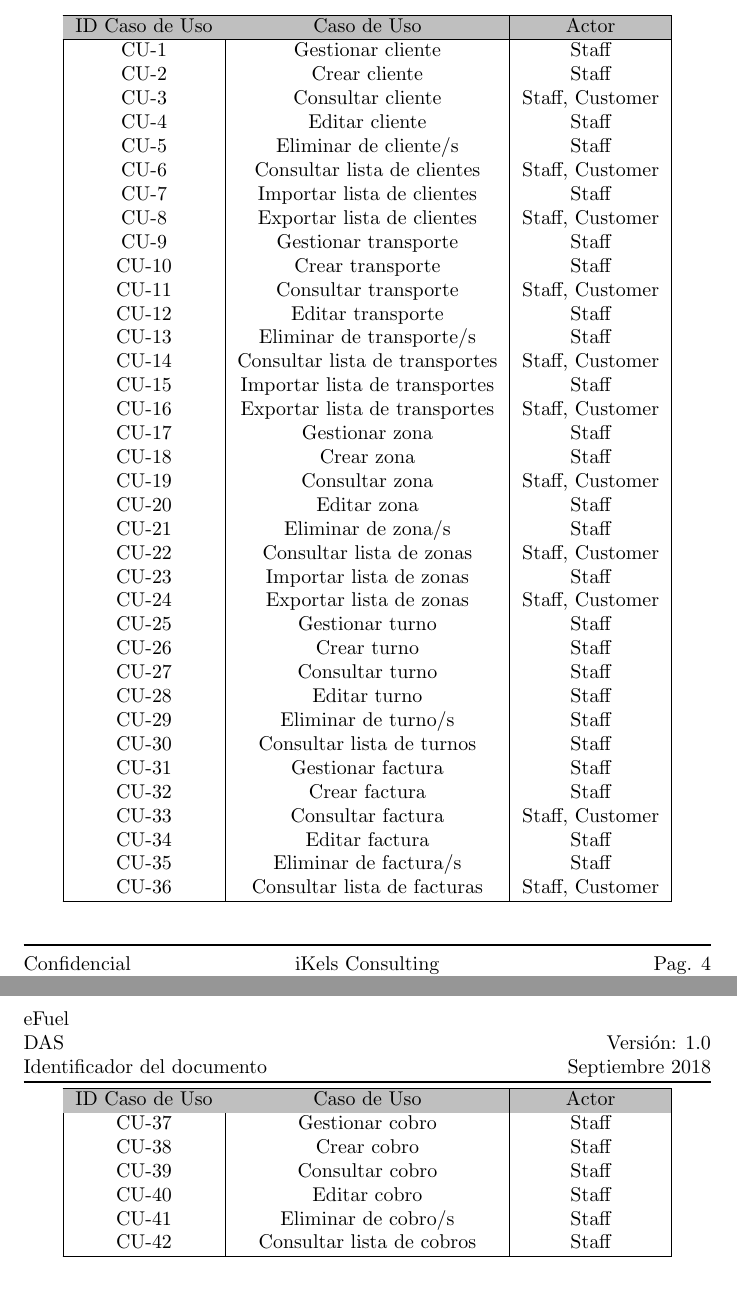
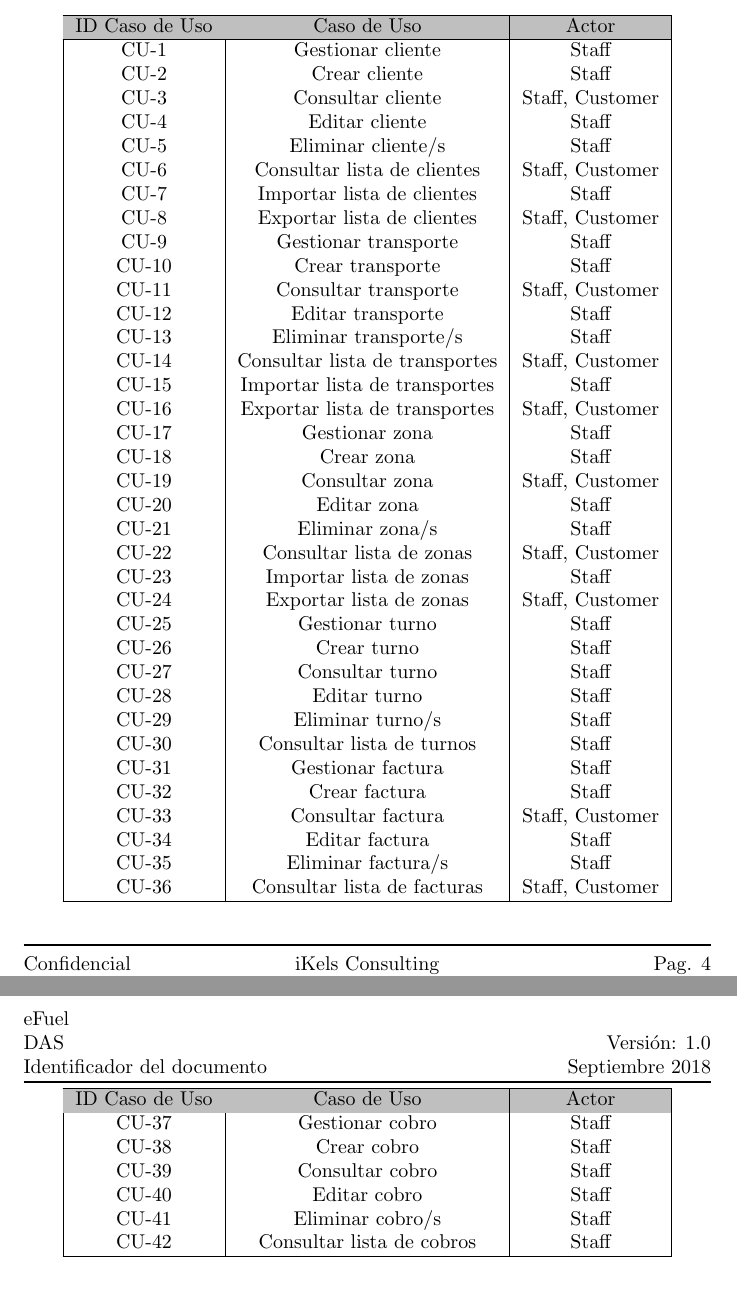
Before and after one commit to munch141/libro_pasantia, a LaTeX document (anexos/das/das.tex): two parts of pages 5 and 6 of 8 before the commit and two parts of pages 5 and 6 of 9 after it, joined at a grey line, cut so that both start at the same text. Compiled offline with pdfLaTeX.

Commit message:
sadelane

```diff
--- a/anexos/das/das.tex
+++ b/anexos/das/das.tex
@@ -103,7 +103,7 @@
             CU-\rownumber & Crear cliente & Staff \\
             CU-\rownumber & Consultar cliente & Staff, Customer \\
             CU-\rownumber & Editar cliente & Staff \\
-            CU-\rownumber & Eliminar de cliente/s & Staff \\
+            CU-\rownumber & Eliminar cliente/s & Staff \\
             CU-\rownumber & Consultar lista de clientes & Staff, Customer \\
             CU-\rownumber & Importar lista de clientes & Staff \\
             CU-\rownumber & Exportar lista de clientes & Staff, Customer \\
@@ -112,7 +112,7 @@
             CU-\rownumber & Crear transporte & Staff \\
             CU-\rownumber & Consultar transporte & Staff, Customer \\
             CU-\rownumber & Editar transporte & Staff \\
-            CU-\rownumber & Eliminar de transporte/s & Staff \\
+            CU-\rownumber & Eliminar transporte/s & Staff \\
             CU-\rownumber & Consultar lista de transportes & Staff, Customer \\
             CU-\rownumber & Importar lista de transportes & Staff \\
             CU-\rownumber & Exportar lista de transportes & Staff, Customer \\
@@ -121,7 +121,7 @@
             CU-\rownumber & Crear zona & Staff \\
             CU-\rownumber & Consultar zona & Staff, Customer \\
             CU-\rownumber & Editar zona & Staff \\
-            CU-\rownumber & Eliminar de zona/s & Staff \\
+            CU-\rownumber & Eliminar zona/s & Staff \\
             CU-\rownumber & Consultar lista de zonas & Staff, Customer \\
             CU-\rownumber & Importar lista de zonas & Staff \\
             CU-\rownumber & Exportar lista de zonas & Staff, Customer \\
@@ -130,21 +130,21 @@
             CU-\rownumber & Crear turno & Staff \\
             CU-\rownumber & Consultar turno & Staff \\
             CU-\rownumber & Editar turno & Staff \\
-            CU-\rownumber & Eliminar de turno/s & Staff \\
+            CU-\rownumber & Eliminar turno/s & Staff \\
             CU-\rownumber & Consultar lista de turnos & Staff \\
 
             CU-\rownumber & Gestionar factura & Staff \\
             CU-\rownumber & Crear factura & Staff \\
             CU-\rownumber & Consultar factura & Staff, Customer \\
             CU-\rownumber & Editar factura & Staff \\
-            CU-\rownumber & Eliminar de factura/s & Staff \\
+            CU-\rownumber & Eliminar factura/s & Staff \\
             CU-\rownumber & Consultar lista de facturas & Staff, Customer \\
 
             CU-\rownumber & Gestionar cobro & Staff \\
             CU-\rownumber & Crear cobro & Staff \\
             CU-\rownumber & Consultar cobro & Staff \\
             CU-\rownumber & Editar cobro & Staff \\
-            CU-\rownumber & Eliminar de cobro/s & Staff \\
+            CU-\rownumber & Eliminar cobro/s & Staff \\
             CU-\rownumber & Consultar lista de cobros & Staff \\
         \end{longtable}
     \end{center}
```
Also changed, not shown: anexos/das/__latexindent_temp.tex (+4 -1 lines), anexos/das/imgs/cu3.jpeg, anexos/das/das.tex (13 more changed lines).
